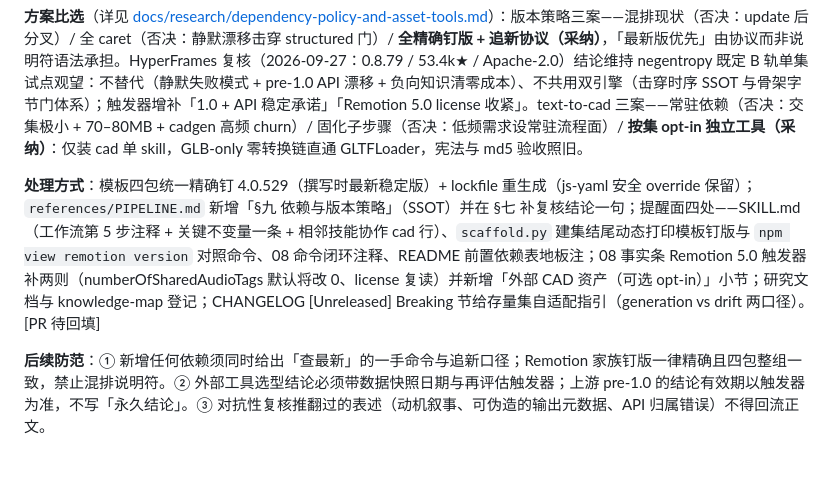
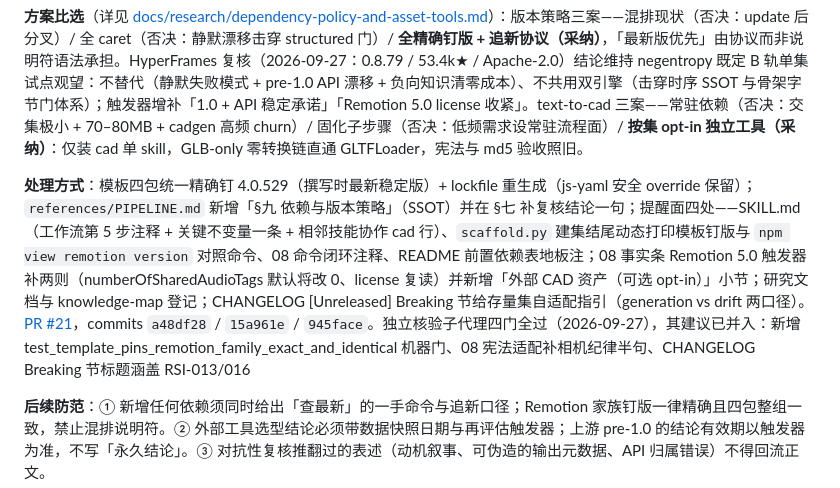
Before and after one commit to ThreeFish-AI/to-video, a Markdown page: docs/.agents/issue.md, the part around the change. Drawn GitHub-style; blank space fills up the shorter version.

Commit message:
docs(rsi): RSI-016 台账回填 PR #21 与核验结论（RSI-016）;
🤖 Generated with [Claude Code](https://github.com/claude), [CodeX](https://openai.com), [Gemini](https://github.com/apps/gemini-code-assist)
Co-Authored-By: Aurelius Huang<threefish.ai@gmail.com>

```diff
--- a/docs/.agents/issue.md
+++ b/docs/.agents/issue.md
@@ -233,6 +233,6 @@
 
 **方案比选**（详见 [docs/research/dependency-policy-and-asset-tools.md](../research/dependency-policy-and-asset-tools.md)）：版本策略三案——混排现状（否决：update 后分叉）/ 全 caret（否决：静默漂移击穿 structured 门）/ **全精确钉版 + 追新协议（采纳）**，「最新版优先」由协议而非说明符语法承担。HyperFrames 复核（2026-09-27：0.8.79 / 53.4k★ / Apache-2.0）结论维持 negentropy 既定 B 轨单集试点观望：不替代（静默失败模式 + pre-1.0 API 漂移 + 负向知识清零成本）、不共用双引擎（击穿时序 SSOT 与骨架字节门体系）；触发器增补「1.0 + API 稳定承诺」「Remotion 5.0 license 收紧」。text-to-cad 三案——常驻依赖（否决：交集极小 + 70–80MB + cadgen 高频 churn）/ 固化子步骤（否决：低频需求设常驻流程面）/ **按集 opt-in 独立工具（采纳）**：仅装 cad 单 skill，GLB-only 零转换链直通 GLTFLoader，宪法与 md5 验收照旧。
 
-**处理方式**：模板四包统一精确钉 4.0.529（撰写时最新稳定版）+ lockfile 重生成（js-yaml 安全 override 保留）；`references/PIPELINE.md` 新增「§九 依赖与版本策略」（SSOT）并在 §七 补复核结论一句；提醒面四处——SKILL.md（工作流第 5 步注释 + 关键不变量一条 + 相邻技能协作 cad 行）、`scaffold.py` 建集结尾动态打印模板钉版与 `npm view remotion version` 对照命令、08 命令闭环注释、README 前置依赖表地板注；08 事实条 Remotion 5.0 触发器补两则（numberOfSharedAudioTags 默认将改 0、license 复读）并新增「外部 CAD 资产（可选 opt-in）」小节；研究文档与 knowledge-map 登记；CHANGELOG [Unreleased] Breaking 节给存量集自适配指引（generation vs drift 两口径）。[PR 待回填]
+**处理方式**：模板四包统一精确钉 4.0.529（撰写时最新稳定版）+ lockfile 重生成（js-yaml 安全 override 保留）；`references/PIPELINE.md` 新增「§九 依赖与版本策略」（SSOT）并在 §七 补复核结论一句；提醒面四处——SKILL.md（工作流第 5 步注释 + 关键不变量一条 + 相邻技能协作 cad 行）、`scaffold.py` 建集结尾动态打印模板钉版与 `npm view remotion version` 对照命令、08 命令闭环注释、README 前置依赖表地板注；08 事实条 Remotion 5.0 触发器补两则（numberOfSharedAudioTags 默认将改 0、license 复读）并新增「外部 CAD 资产（可选 opt-in）」小节；研究文档与 knowledge-map 登记；CHANGELOG [Unreleased] Breaking 节给存量集自适配指引（generation vs drift 两口径）。[PR #21](https://github.com/ThreeFish-AI/to-video/pull/21)，commits `a48df28` / `15a961e` / `945face`。独立核验子代理四门全过（2026-09-27），其建议已并入：新增 test_template_pins_remotion_family_exact_and_identical 机器门、08 宪法适配补相机纪律半句、CHANGELOG Breaking 节标题涵盖 RSI-013/016
 
 **后续防范**：① 新增任何依赖须同时给出「查最新」的一手命令与追新口径；Remotion 家族钉版一律精确且四包整组一致，禁止混排说明符。② 外部工具选型结论必须带数据快照日期与再评估触发器；上游 pre-1.0 的结论有效期以触发器为准，不写「永久结论」。③ 对抗性复核推翻过的表述（动机叙事、可伪造的输出元数据、API 归属错误）不得回流正文。
```
